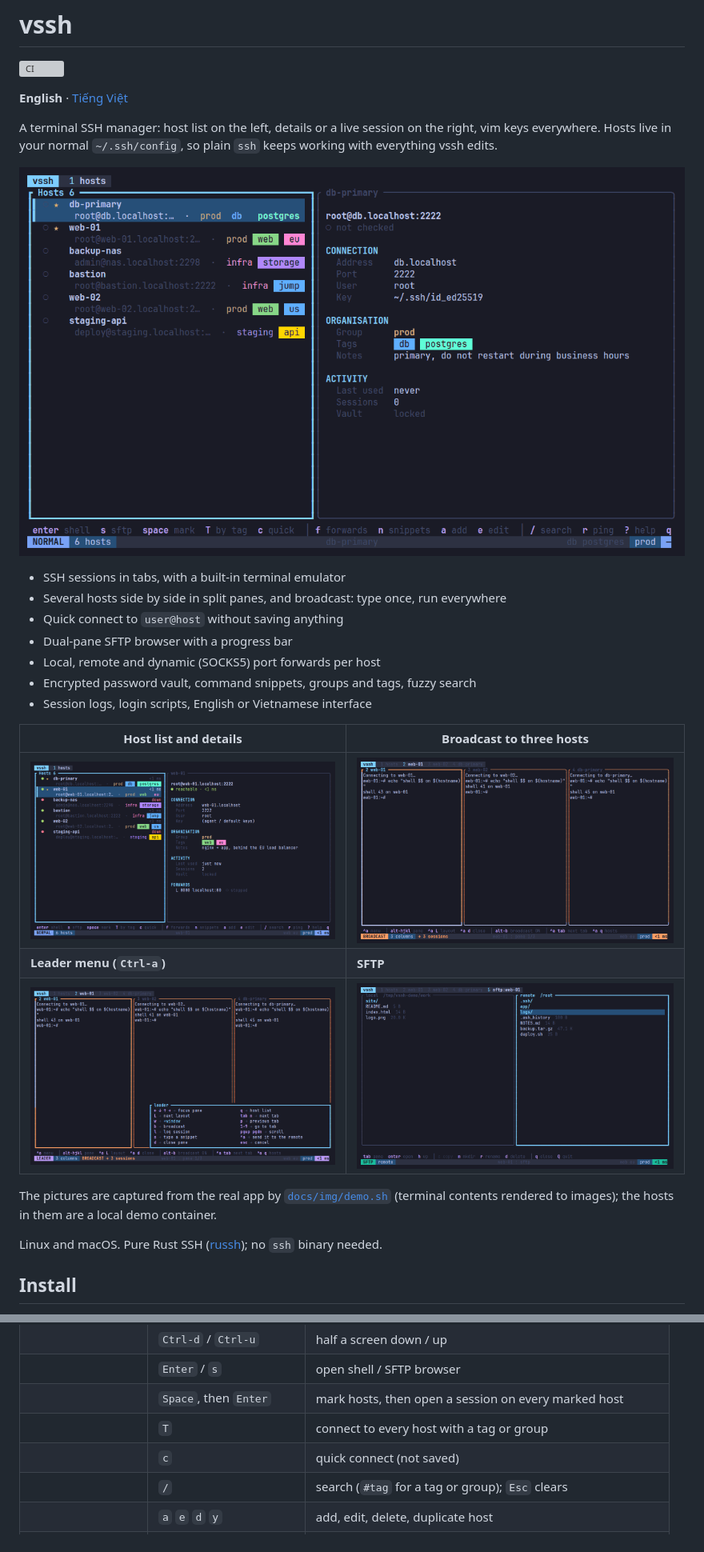
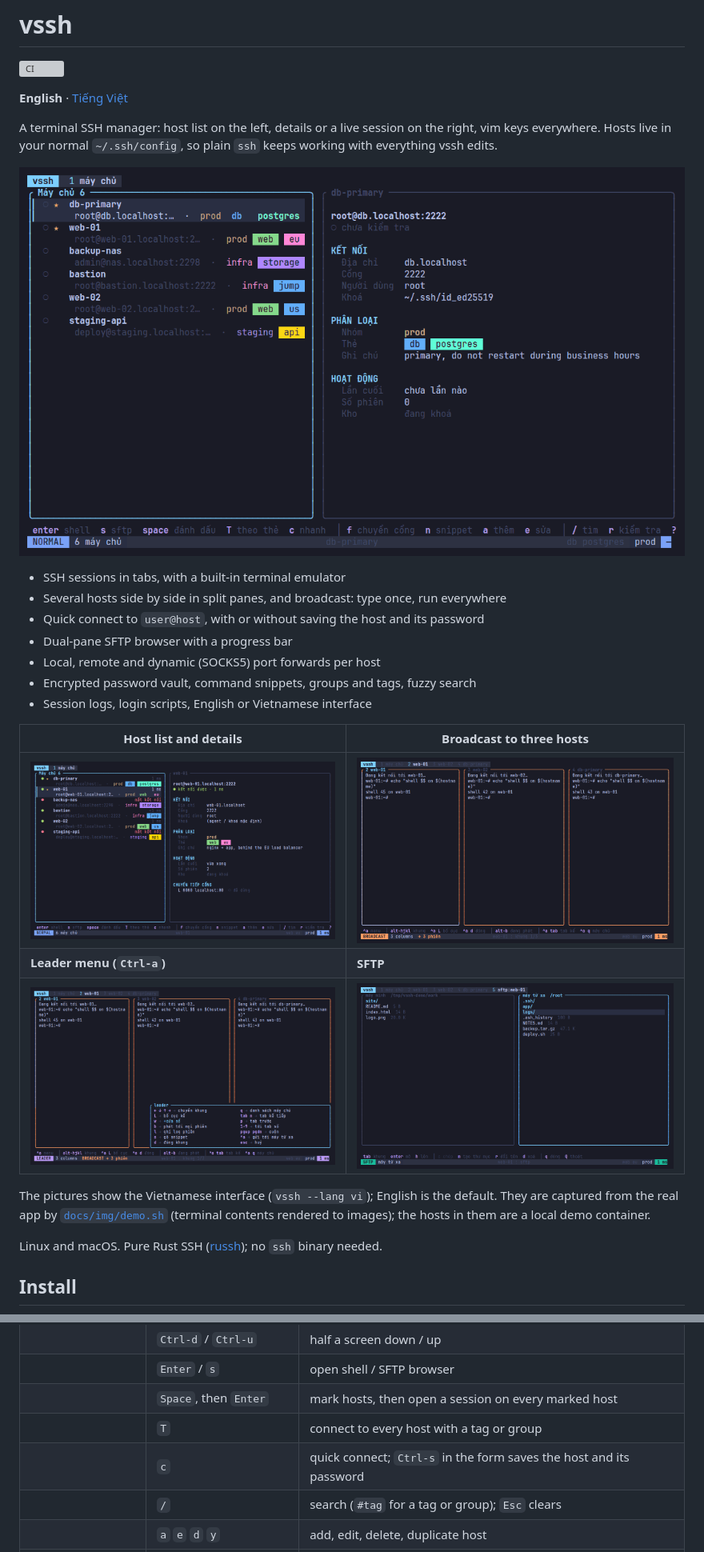
Before and after one commit to DucLong06/vssh, a Markdown page: README.md, 2 parts joined by grey strips. Shown at 80% size. Rendered like a GitHub page; pictures changed too: docs/img/broadcast.png, docs/img/demo.gif, docs/img/hosts.png; grey boxes are pictures that could not be loaded.

```diff
--- a/README.md
+++ b/README.md
@@ -12,7 +12,7 @@ plain `ssh` keeps working with everything vssh edits.
 
 - SSH sessions in tabs, with a built-in terminal emulator
 - Several hosts side by side in split panes, and broadcast: type once, run everywhere
-- Quick connect to `user@host` without saving anything
+- Quick connect to `user@host`, with or without saving the host and its password
 - Dual-pane SFTP browser with a progress bar
 - Local, remote and dynamic (SOCKS5) port forwards per host
 - Encrypted password vault, command snippets, groups and tags, fuzzy search
@@ -24,7 +24,7 @@ plain `ssh` keeps working with everything vssh edits.
 | **Leader menu (`Ctrl-a`)** | **SFTP** |
 | ![Which-key popup listing the session keys](docs/img/which-key.png) | ![Dual-pane SFTP browser](docs/img/sftp.png) |
 
-The pictures are captured from the real app by [`docs/img/demo.sh`](docs/img/demo.sh) (terminal contents rendered to images); the hosts in them are a local demo container.
+The pictures show the Vietnamese interface (`vssh --lang vi`); English is the default. They are captured from the real app by [`docs/img/demo.sh`](docs/img/demo.sh) (terminal contents rendered to images); the hosts in them are a local demo container.
 
 Linux and macOS. Pure Rust SSH ([russh](https://github.com/warp-tech/russh)); no `ssh` binary needed.
 
@@ -122,7 +130,7 @@ Press `e` on a host and fill in **Group** (one name, e.g. `prod`) and **Tags** (
 | | `Enter` / `s` | open shell / SFTP browser |
 | | `Space`, then `Enter` | mark hosts, then open a session on every marked host |
 | | `T` | connect to every host with a tag or group |
-| | `c` | quick connect (not saved) |
+| | `c` | quick connect; `Ctrl-s` in the form saves the host and its password |
 | | `/` | search (`#tag` for a tag or group); `Esc` clears |
 | | `a` `e` `d` `y` | add, edit, delete, duplicate host |
 | | `p` | pin host |
```
Also changed, not shown: other parts of README.md (+9 -1 lines), README.vi.md (+12 -4 lines), docs/img/quick-connect.png, 3 other files.
